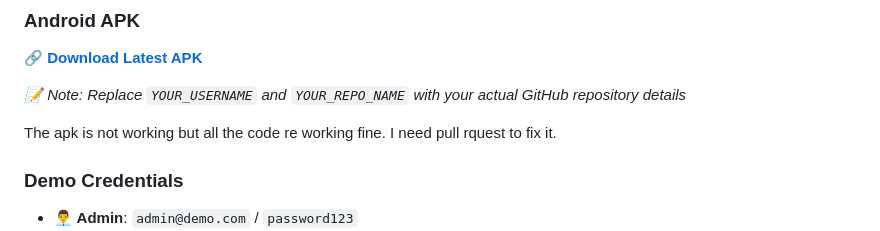
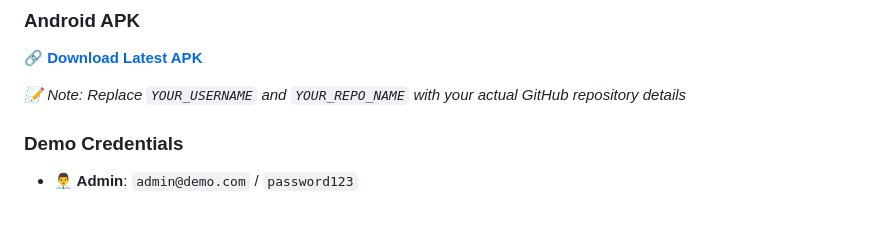
Before and after one commit to SpookyW2003/Attendance-lunch-Management, a Markdown page: README.md, the part around the change. GitHub-like rendering; blank space fills up the shorter version.

```diff
--- a/README.md
+++ b/README.md
@@ -15,7 +15,7 @@ A comprehensive **full-stack attendance and lunch management system** with **web
 
 *📝 Note: Replace `YOUR_USERNAME` and `YOUR_REPO_NAME` with your actual GitHub repository details*
 
-The apk is not working but all the code re working fine. I need pull rquest to fix it.
+
 
 ### Demo Credentials
 - **👨‍💼 Admin**: `admin@demo.com` / `password123`
```
